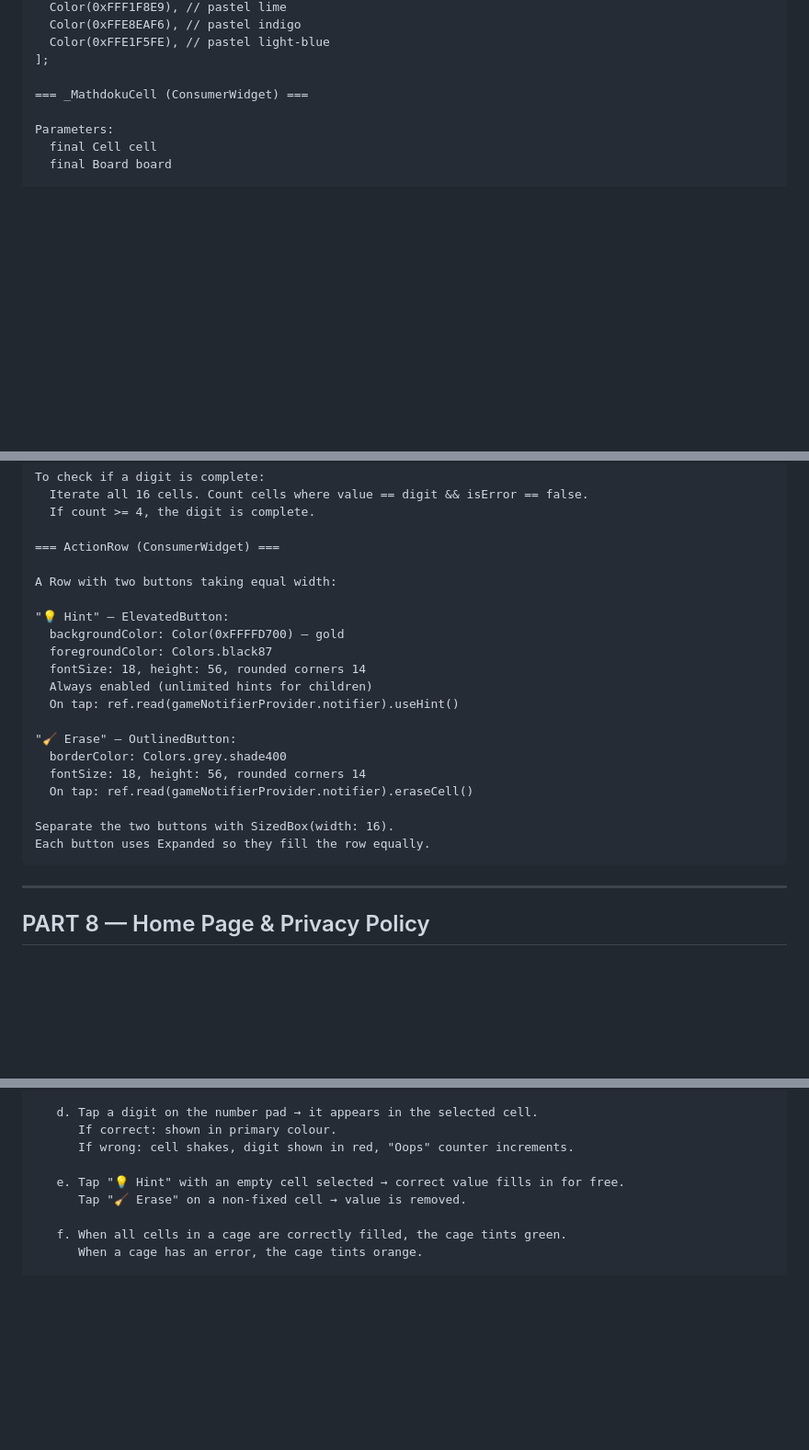
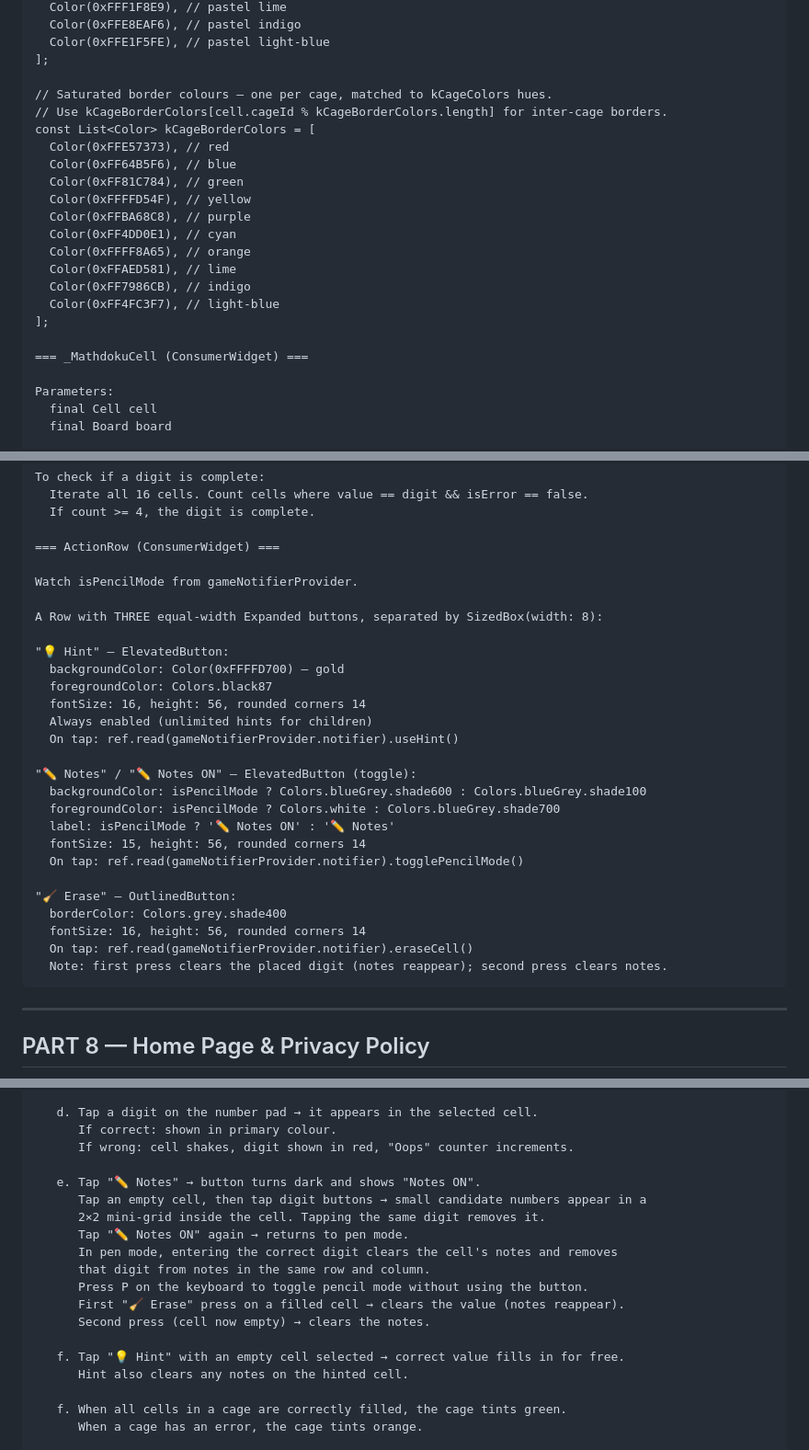
Before and after one commit to MichaelKuen/mathdoku, a Markdown page: mathdoku_build_prompt.md, 3 parts joined by grey strips. Shown at 92% size. Rendered like a GitHub page; blank space fills up the shorter version.

````diff
--- a/mathdoku_build_prompt.md
+++ b/mathdoku_build_prompt.md
@@ -608,6 +627,21 @@ const List<Color> kCageColors = [
   Color(0xFFE1F5FE), // pastel light-blue
 ];
 
+// Saturated border colours — one per cage, matched to kCageColors hues.
+// Use kCageBorderColors[cell.cageId % kCageBorderColors.length] for inter-cage borders.
+const List<Color> kCageBorderColors = [
+  Color(0xFFE57373), // red
+  Color(0xFF64B5F6), // blue
+  Color(0xFF81C784), // green
+  Color(0xFFFFD54F), // yellow
+  Color(0xFFBA68C8), // purple
+  Color(0xFF4DD0E1), // cyan
+  Color(0xFFFF8A65), // orange
+  Color(0xFFAED581), // lime
+  Color(0xFF7986CB), // indigo
+  Color(0xFF4FC3F7), // light-blue
+];
+
 === _MathdokuCell (ConsumerWidget) ===
 
 Parameters:
@@ -723,22 +769,29 @@ To check if a digit is complete:
 
 === ActionRow (ConsumerWidget) ===
 
-A Row with two buttons taking equal width:
+Watch isPencilMode from gameNotifierProvider.
+
+A Row with THREE equal-width Expanded buttons, separated by SizedBox(width: 8):
 
 "💡 Hint" — ElevatedButton:
   backgroundColor: Color(0xFFFFD700) — gold
   foregroundColor: Colors.black87
-  fontSize: 18, height: 56, rounded corners 14
+  fontSize: 16, height: 56, rounded corners 14
   Always enabled (unlimited hints for children)
   On tap: ref.read(gameNotifierProvider.notifier).useHint()
 
+"✏️ Notes" / "✏️ Notes ON" — ElevatedButton (toggle):
+  backgroundColor: isPencilMode ? Colors.blueGrey.shade600 : Colors.blueGrey.shade100
+  foregroundColor: isPencilMode ? Colors.white : Colors.blueGrey.shade700
+  label: isPencilMode ? '✏️ Notes ON' : '✏️ Notes'
+  fontSize: 15, height: 56, rounded corners 14
+  On tap: ref.read(gameNotifierProvider.notifier).togglePencilMode()
+
 "🧹 Erase" — OutlinedButton:
   borderColor: Colors.grey.shade400
-  fontSize: 18, height: 56, rounded corners 14
+  fontSize: 16, height: 56, rounded corners 14
   On tap: ref.read(gameNotifierProvider.notifier).eraseCell()
-
-Separate the two buttons with SizedBox(width: 16).
-Each button uses Expanded so they fill the row equally.
+  Note: first press clears the placed digit (notes reappear); second press clears notes.
 ```
 
 ---
@@ -1053,8 +1136,18 @@ Perform the following final checks and fix any issues found.
       If correct: shown in primary colour.
       If wrong: cell shakes, digit shown in red, "Oops" counter increments.
 
-   e. Tap "💡 Hint" with an empty cell selected → correct value fills in for free.
-      Tap "🧹 Erase" on a non-fixed cell → value is removed.
+   e. Tap "✏️ Notes" → button turns dark and shows "Notes ON".
+      Tap an empty cell, then tap digit buttons → small candidate numbers appear in a
+      2×2 mini-grid inside the cell. Tapping the same digit removes it.
+      Tap "✏️ Notes ON" again → returns to pen mode.
+      In pen mode, entering the correct digit clears the cell's notes and removes
+      that digit from notes in the same row and column.
+      Press P on the keyboard to toggle pencil mode without using the button.
+      First "🧹 Erase" press on a filled cell → clears the value (notes reappear).
+      Second press (cell now empty) → clears the notes.
+
+   f. Tap "💡 Hint" with an empty cell selected → correct value fills in for free.
+      Hint also clears any notes on the hinted cell.
 
    f. When all cells in a cage are correctly filled, the cage tints green.
       When a cage has an error, the cage tints orange.
````
Also changed, not shown: other parts of mathdoku_build_prompt.md (+68 -6 lines).
